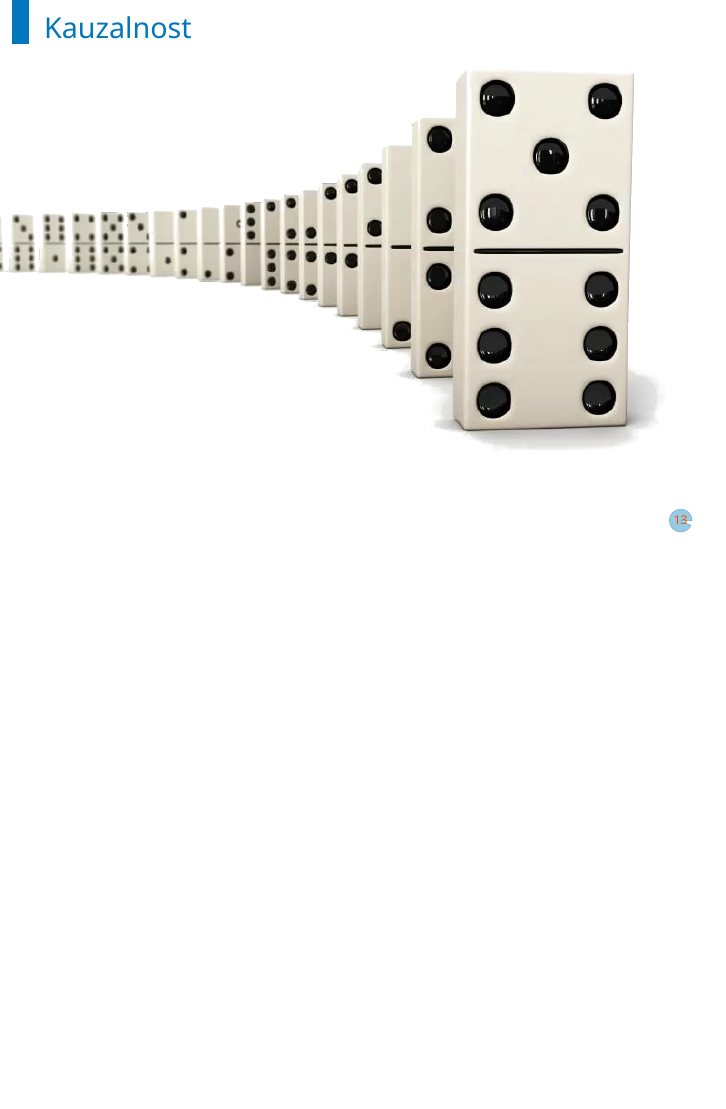
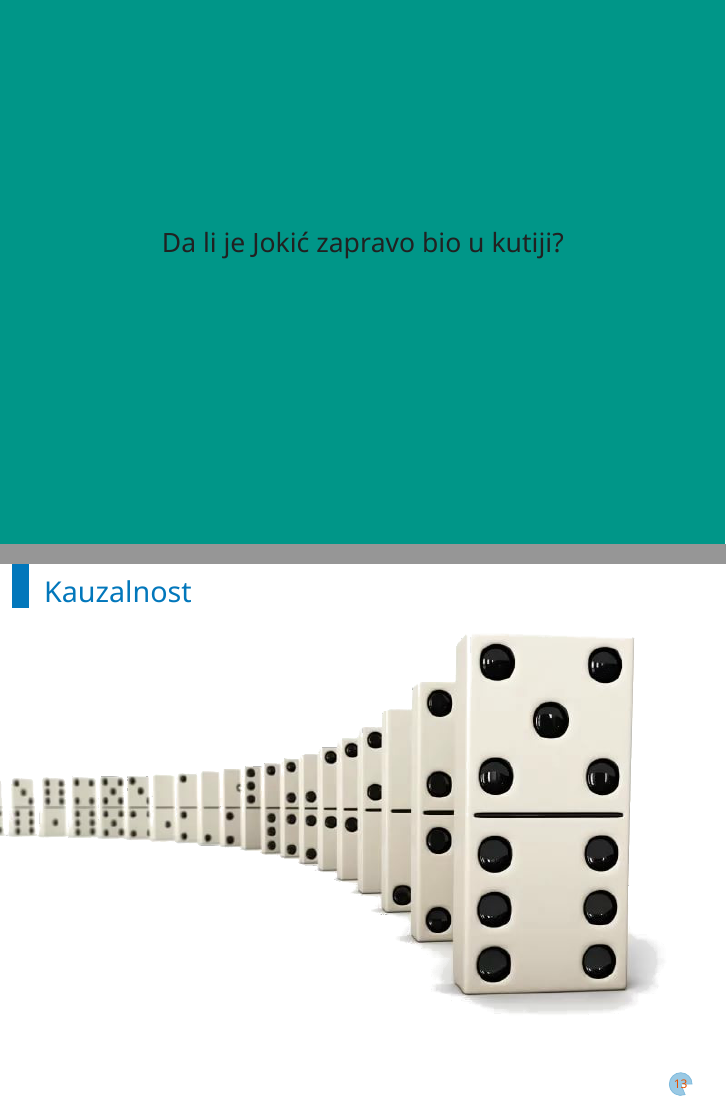
Before and after one commit to dimchee/Prez_Jokic, LaTeX slides (Prez.tex): page 13 of 14 before the commit and pages 12 and 13 of 16 after it, the two joined at a grey line, the shorter picture padded with empty space. Compiled offline with XeLaTeX.

Commit message:
Zavrsena prezentacija

```diff
--- a/Prez.tex
+++ b/Prez.tex
@@ -197,6 +193,7 @@
             prvo B pa onda A (dakle Jokić je proveo neko vreme zatvoren :))
         }
     }
+    \framecard{\largetext{Da li je Jokić zapravo bio u kutiji?}}
     \framepic{dominoes}{
         \frametitle{Kauzalnost}
         \note{
@@ -209,6 +206,9 @@
             prostorno puno udaljeni.
         }
     }
-    \begin{frame}{Potpun poredak?}
-    \end{frame}
+    \framecard{\hugetext{Zašto je ovo bitno?}}
+    \framepic{chain}{
+        \frametitle{Potpun poredak?}
+    }
+    \framecard{\hugetext{Hvala na pažnji!}}
 \end{document}
```
Also changed, not shown: Res/Jokic_rocket_box.png (added), Res/chain.png (added), Res/rocket.png (added), Prez.tex (6 more changed lines), 1 other file.
